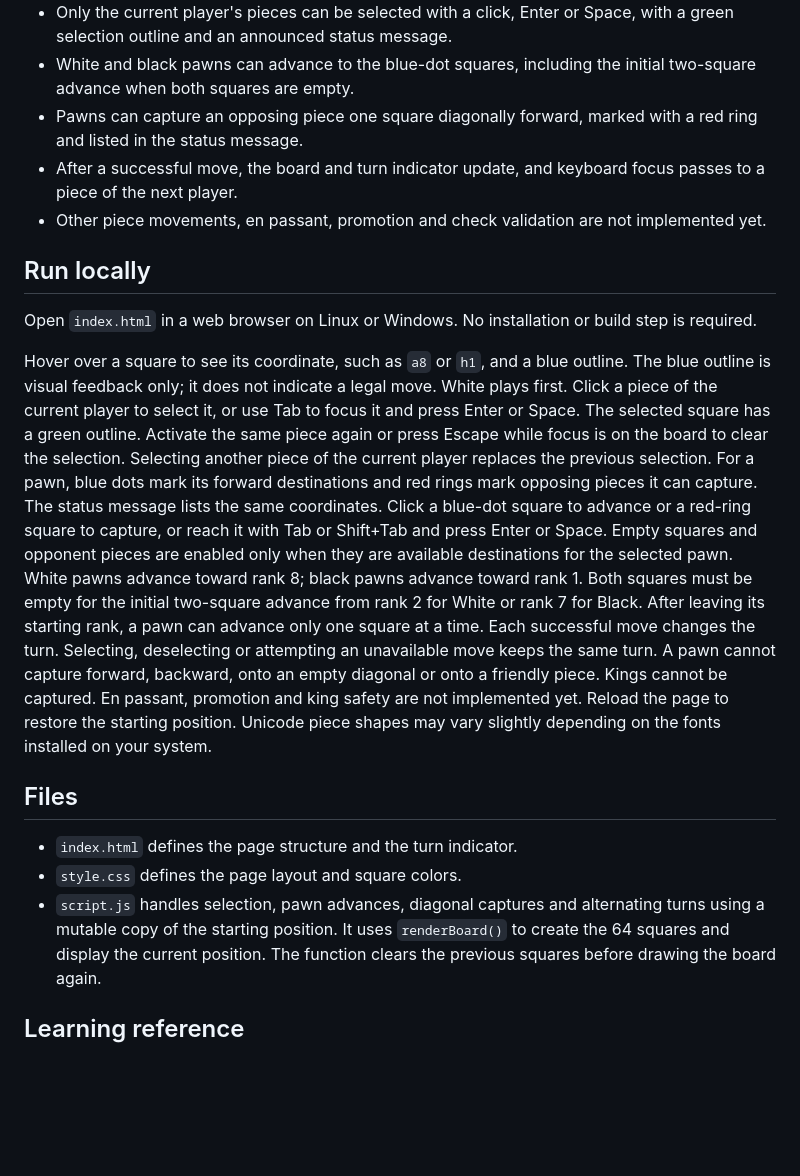
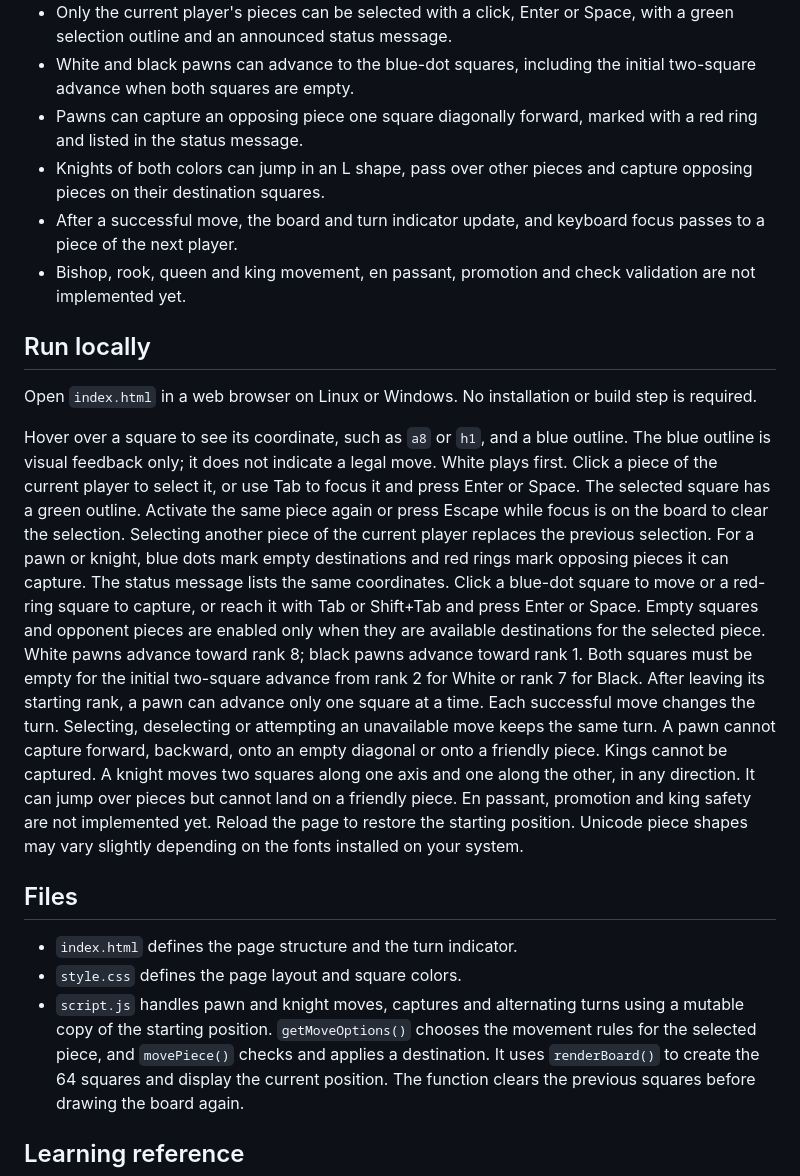
Before and after one commit to ytNABBO/Skakky, a Markdown page: README.md, the part around one of its changes. Rendered like a GitHub page; blank space fills up the shorter version.

Commit message:
Add knight movement and captures for both colors

```diff
--- a/README.md
+++ b/README.md
@@ -15,8 +15,9 @@ A personal chess project built with HTML, CSS and JavaScript, one small step at
 - Only the current player's pieces can be selected with a click, Enter or Space, with a green selection outline and an announced status message.
 - White and black pawns can advance to the blue-dot squares, including the initial two-square advance when both squares are empty.
 - Pawns can capture an opposing piece one square diagonally forward, marked with a red ring and listed in the status message.
+- Knights of both colors can jump in an L shape, pass over other pieces and capture opposing pieces on their destination squares.
 - After a successful move, the board and turn indicator update, and keyboard focus passes to a piece of the next player.
-- Other piece movements, en passant, promotion and check validation are not implemented yet.
+- Bishop, rook, queen and king movement, en passant, promotion and check validation are not implemented yet.
 
 ## Run locally
 
@@ -27,14 +28,15 @@ The blue outline is visual feedback only; it does not indicate a legal move.
 White plays first. Click a piece of the current player to select it, or use Tab to focus it and press Enter or Space.
 The selected square has a green outline. Activate the same piece again or press Escape while focus is on the board to clear the selection.
 Selecting another piece of the current player replaces the previous selection.
-For a pawn, blue dots mark its forward destinations and red rings mark opposing pieces it can capture. The status message lists the same coordinates.
-Click a blue-dot square to advance or a red-ring square to capture, or reach it with Tab or Shift+Tab and press Enter or Space.
-Empty squares and opponent pieces are enabled only when they are available destinations for the selected pawn.
+For a pawn or knight, blue dots mark empty destinations and red rings mark opposing pieces it can capture. The status message lists the same coordinates.
+Click a blue-dot square to move or a red-ring square to capture, or reach it with Tab or Shift+Tab and press Enter or Space.
+Empty squares and opponent pieces are enabled only when they are available destinations for the selected piece.
 White pawns advance toward rank 8; black pawns advance toward rank 1.
 Both squares must be empty for the initial two-square advance from rank 2 for White or rank 7 for Black.
 After leaving its starting rank, a pawn can advance only one square at a time.
 Each successful move changes the turn. Selecting, deselecting or attempting an unavailable move keeps the same turn.
 A pawn cannot capture forward, backward, onto an empty diagonal or onto a friendly piece. Kings cannot be captured.
+A knight moves two squares along one axis and one along the other, in any direction. It can jump over pieces but cannot land on a friendly piece.
 En passant, promotion and king safety are not implemented yet. Reload the page to restore the starting position.
 Unicode piece shapes may vary slightly depending on the fonts installed on your system.
 
@@ -42,7 +44,8 @@ Unicode piece shapes may vary slightly depending on the fonts installed on your
 
 - `index.html` defines the page structure and the turn indicator.
 - `style.css` defines the page layout and square colors.
-- `script.js` handles selection, pawn advances, diagonal captures and alternating turns using a mutable copy of the starting position.
+- `script.js` handles pawn and knight moves, captures and alternating turns using a mutable copy of the starting position.
+  `getMoveOptions()` chooses the movement rules for the selected piece, and `movePiece()` checks and applies a destination.
   It uses `renderBoard()` to create the 64 squares and display the current position.
   The function clears the previous squares before drawing the board again.
 
```
Also changed, not shown: other parts of README.md (+1 -1 lines), docs/preview.png, 2 other files.
